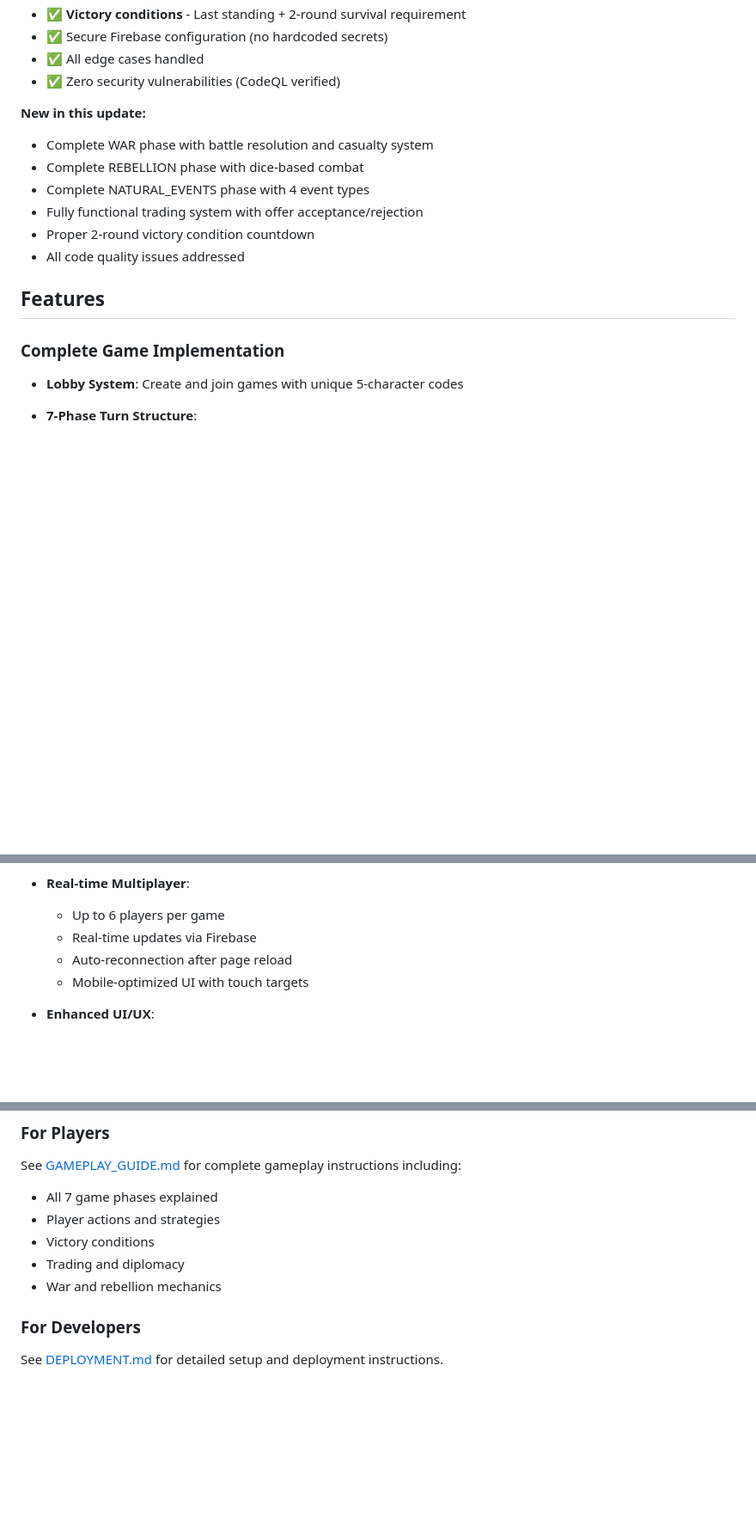
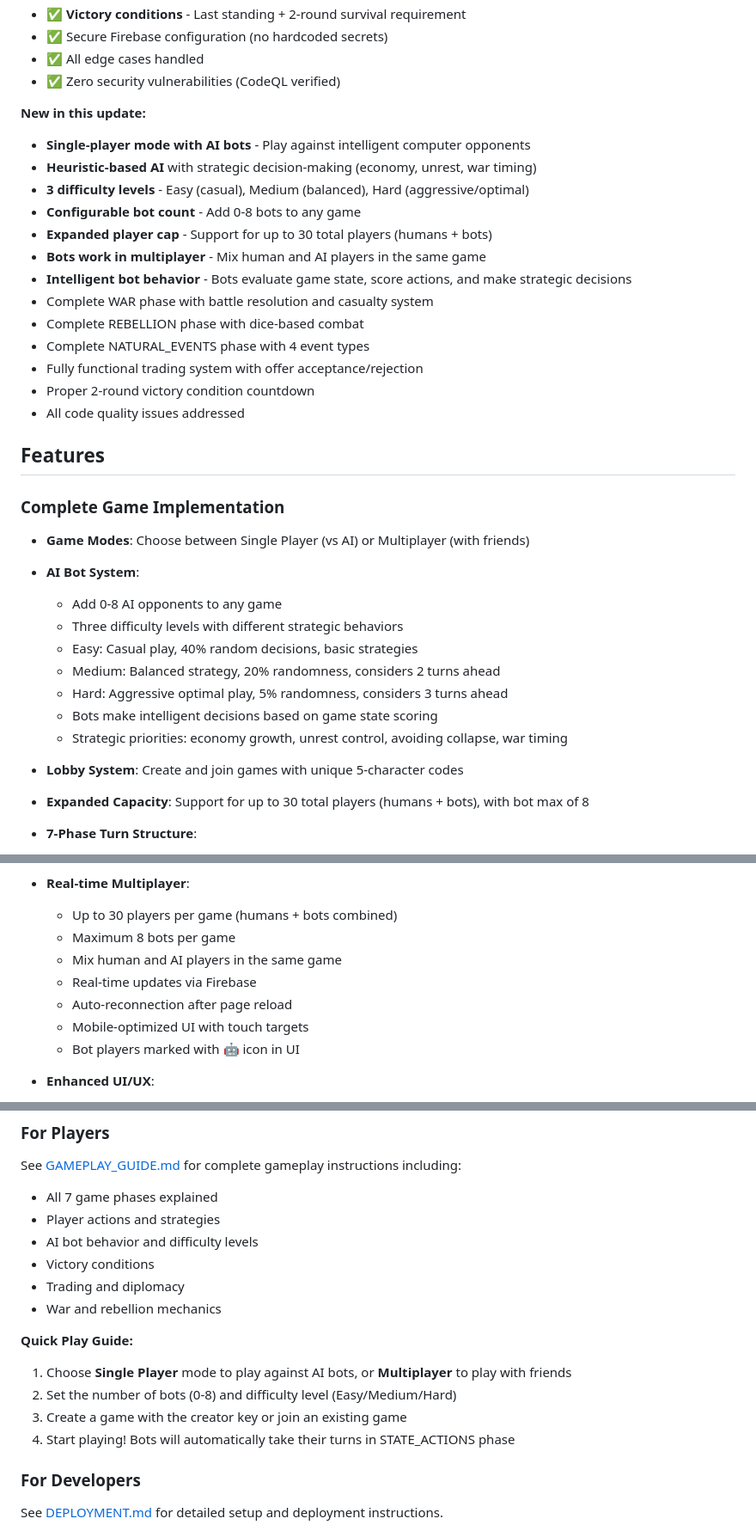
Before and after one commit to Dhyan-JPatel/civilization_online, a Markdown page: README.md, 3 parts joined by grey strips. Shown at 86% size. Drawn GitHub-style; blank space fills up the shorter version.

Commit message:
Update documentation for single-player mode and AI bots
Co-authored-by: Dhyan-JPatel <248529514+Dhyan-JPatel@users.noreply.github.com>

```diff
--- a/README.md
+++ b/README.md
@@ -28,6 +31,13 @@ All game phases are now implemented with complete logic:
 - ✅ Zero security vulnerabilities (CodeQL verified)
 
 **New in this update:**
+- **Single-player mode with AI bots** - Play against intelligent computer opponents
+- **Heuristic-based AI** with strategic decision-making (economy, unrest, war timing)
+- **3 difficulty levels** - Easy (casual), Medium (balanced), Hard (aggressive/optimal)
+- **Configurable bot count** - Add 0-8 bots to any game
+- **Expanded player cap** - Support for up to 30 total players (humans + bots)
+- **Bots work in multiplayer** - Mix human and AI players in the same game
+- **Intelligent bot behavior** - Bots evaluate game state, score actions, and make strategic decisions
 - Complete WAR phase with battle resolution and casualty system
 - Complete REBELLION phase with dice-based combat
 - Complete NATURAL_EVENTS phase with 4 event types
@@ -38,7 +48,17 @@ All game phases are now implemented with complete logic:
 ## Features
 
 ### Complete Game Implementation
+- **Game Modes**: Choose between Single Player (vs AI) or Multiplayer (with friends)
+- **AI Bot System**:
+  - Add 0-8 AI opponents to any game
+  - Three difficulty levels with different strategic behaviors
+  - Easy: Casual play, 40% random decisions, basic strategies
+  - Medium: Balanced strategy, 20% randomness, considers 2 turns ahead
+  - Hard: Aggressive optimal play, 5% randomness, considers 3 turns ahead
+  - Bots make intelligent decisions based on game state scoring
+  - Strategic priorities: economy growth, unrest control, avoiding collapse, war timing
 - **Lobby System**: Create and join games with unique 5-character codes
+- **Expanded Capacity**: Support for up to 30 total players (humans + bots), with bot max of 8
 - **7-Phase Turn Structure**:
   - UPKEEP: Automatic food production, morale, and population calculations
   - INTERNAL_PRESSURE: Food stress, siege pressure, economic collapse, foreign interference
@@ -112,10 +132,13 @@ All game phases are now implemented with complete logic:
   - Automatic winner determination
 
 - **Real-time Multiplayer**:
-  - Up to 6 players per game
+  - Up to 30 players per game (humans + bots combined)
+  - Maximum 8 bots per game
+  - Mix human and AI players in the same game
   - Real-time updates via Firebase
   - Auto-reconnection after page reload
   - Mobile-optimized UI with touch targets
+  - Bot players marked with 🤖 icon in UI
 
 - **Enhanced UI/UX**:
   - **Interactive card system** - Click cards to play/discard with confirmation dialogs
@@ -152,9 +175,16 @@ All game phases are now implemented with complete logic:
 See [GAMEPLAY_GUIDE.md](GAMEPLAY_GUIDE.md) for complete gameplay instructions including:
 - All 7 game phases explained
 - Player actions and strategies
+- AI bot behavior and difficulty levels
 - Victory conditions
 - Trading and diplomacy
 - War and rebellion mechanics
+
+**Quick Play Guide:**
+1. Choose **Single Player** mode to play against AI bots, or **Multiplayer** to play with friends
+2. Set the number of bots (0-8) and difficulty level (Easy/Medium/Hard)
+3. Create a game with the creator key or join an existing game
+4. Start playing! Bots will automatically take their turns in STATE_ACTIONS phase
 
 ### For Developers
 
```
Also changed, not shown: other parts of README.md (+6 -1 lines), GAMEPLAY_GUIDE.md (+53 -2 lines).
